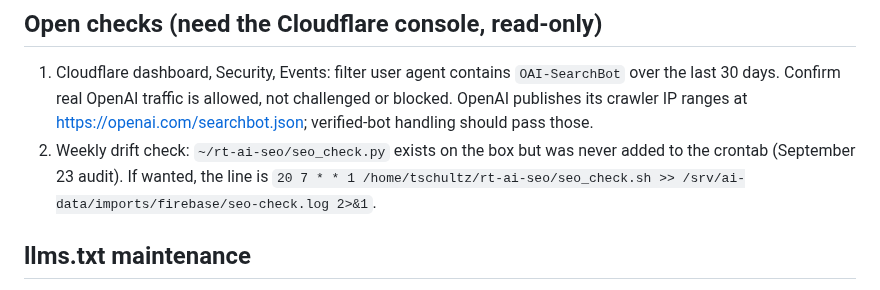
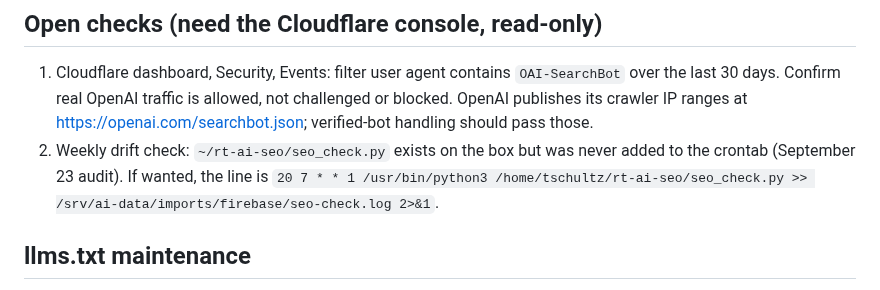
Before and after one commit to RealTreasury/rt-wordpress-content, a Markdown page: docs/seo-chatgpt-search.md, the part around the change. GitHub-like rendering.

Commit message:
fix: address review findings on seo/rtai-etbi-llms-robots-sync
The drift-check item names `~/rt-ai-seo/seo_check.py` as the script on the box, but the crontab line it proposes runs `/home/tschultz/rt-ai-seo/seo_check.sh`.

Automated repair by serena-pr-review. Separate commit by design — drop it with `git revert` without losing the work it repairs. Owner reviews and merges.

```diff
--- a/docs/seo-chatgpt-search.md
+++ b/docs/seo-chatgpt-search.md
@@ -64,7 +64,7 @@ this way on purpose.
    handling should pass those.
 2. Weekly drift check: `~/rt-ai-seo/seo_check.py` exists on the box but was never added to
    the crontab (September 23 audit). If wanted, the line is
-   `20 7 * * 1 /home/tschultz/rt-ai-seo/seo_check.sh >> /srv/ai-data/imports/firebase/seo-check.log 2>&1`.
+   `20 7 * * 1 /usr/bin/python3 /home/tschultz/rt-ai-seo/seo_check.py >> /srv/ai-data/imports/firebase/seo-check.log 2>&1`.
 
 ## llms.txt maintenance
 
```
